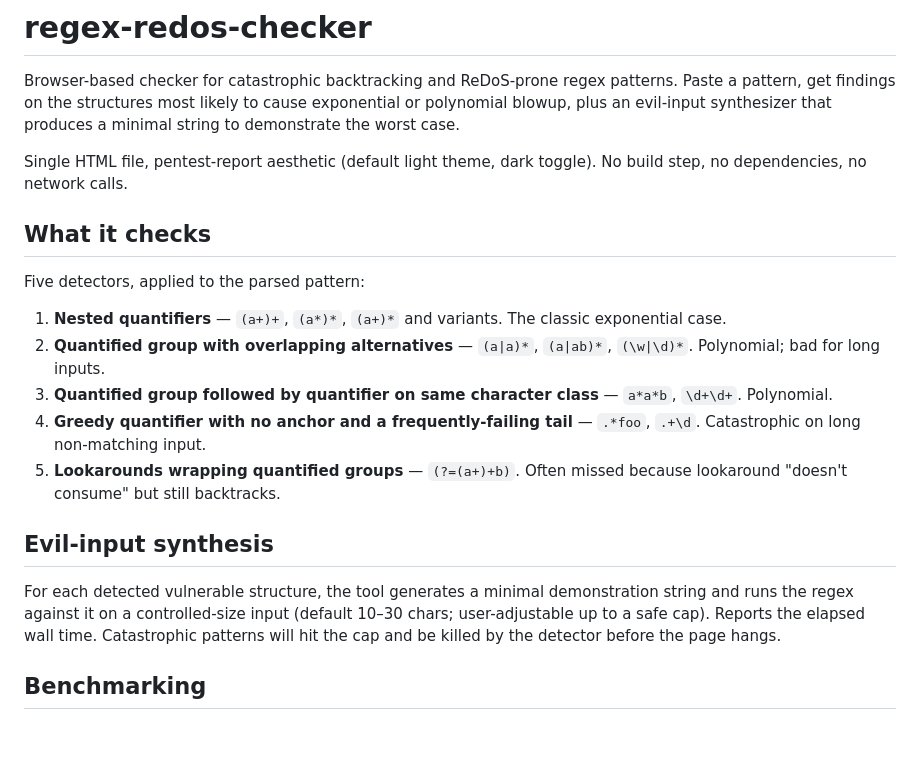
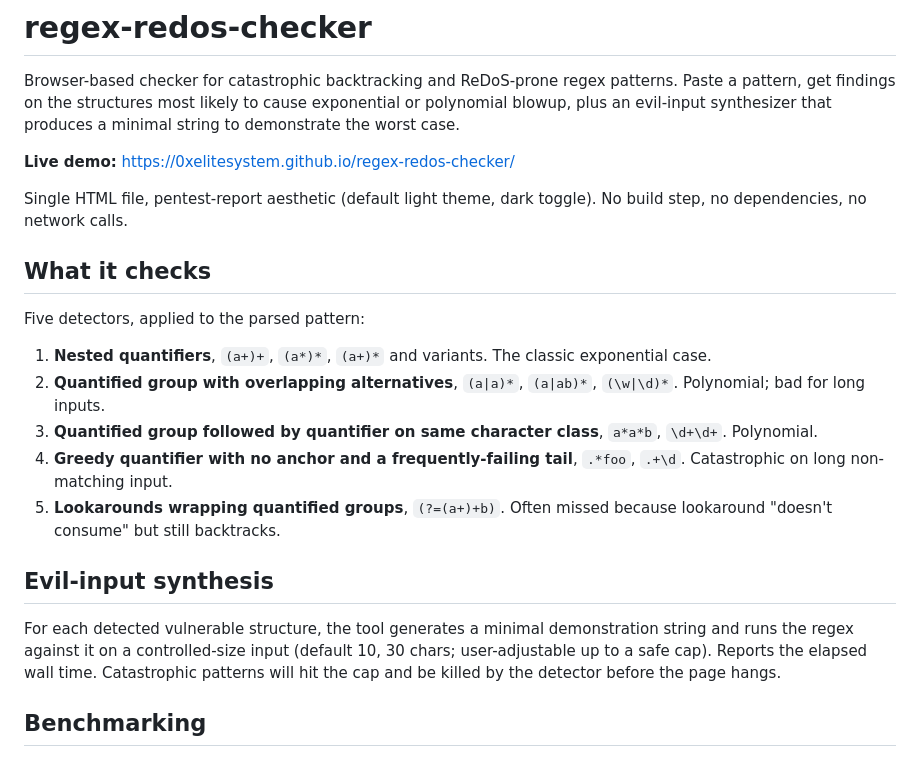
Before and after one commit to 0xelitesystem/regex-redos-checker, a Markdown page: README.md, the part around one of its changes. Drawn GitHub-style; blank space fills up the shorter version.

Commit message:
polish: strip dashes, add live demo link, self-host fonts

```diff
--- a/README.md
+++ b/README.md
@@ -1,6 +1,8 @@
 # regex-redos-checker
 
 Browser-based checker for catastrophic backtracking and ReDoS-prone regex patterns. Paste a pattern, get findings on the structures most likely to cause exponential or polynomial blowup, plus an evil-input synthesizer that produces a minimal string to demonstrate the worst case.
+
+**Live demo:** https://0xelitesystem.github.io/regex-redos-checker/
 
 Single HTML file, pentest-report aesthetic (default light theme, dark toggle). No build step, no dependencies, no network calls.
 
@@ -8,15 +10,15 @@ Single HTML file, pentest-report aesthetic (default light theme, dark toggle). N
 
 Five detectors, applied to the parsed pattern:
 
-1. **Nested quantifiers** — `(a+)+`, `(a*)*`, `(a+)*` and variants. The classic exponential case.
-2. **Quantified group with overlapping alternatives** — `(a|a)*`, `(a|ab)*`, `(\w|\d)*`. Polynomial; bad for long inputs.
-3. **Quantified group followed by quantifier on same character class** — `a*a*b`, `\d+\d+`. Polynomial.
-4. **Greedy quantifier with no anchor and a frequently-failing tail** — `.*foo`, `.+\d`. Catastrophic on long non-matching input.
-5. **Lookarounds wrapping quantified groups** — `(?=(a+)+b)`. Often missed because lookaround "doesn't consume" but still backtracks.
+1. **Nested quantifiers**, `(a+)+`, `(a*)*`, `(a+)*` and variants. The classic exponential case.
+2. **Quantified group with overlapping alternatives**, `(a|a)*`, `(a|ab)*`, `(\w|\d)*`. Polynomial; bad for long inputs.
+3. **Quantified group followed by quantifier on same character class**, `a*a*b`, `\d+\d+`. Polynomial.
+4. **Greedy quantifier with no anchor and a frequently-failing tail**, `.*foo`, `.+\d`. Catastrophic on long non-matching input.
+5. **Lookarounds wrapping quantified groups**, `(?=(a+)+b)`. Often missed because lookaround "doesn't consume" but still backtracks.
 
 ## Evil-input synthesis
 
-For each detected vulnerable structure, the tool generates a minimal demonstration string and runs the regex against it on a controlled-size input (default 10–30 chars; user-adjustable up to a safe cap). Reports the elapsed wall time. Catastrophic patterns will hit the cap and be killed by the detector before the page hangs.
+For each detected vulnerable structure, the tool generates a minimal demonstration string and runs the regex against it on a controlled-size input (default 10, 30 chars; user-adjustable up to a safe cap). Reports the elapsed wall time. Catastrophic patterns will hit the cap and be killed by the detector before the page hangs.
 
 ## Benchmarking
 
```
Also changed, not shown: other parts of README.md (+1 -1 lines).
